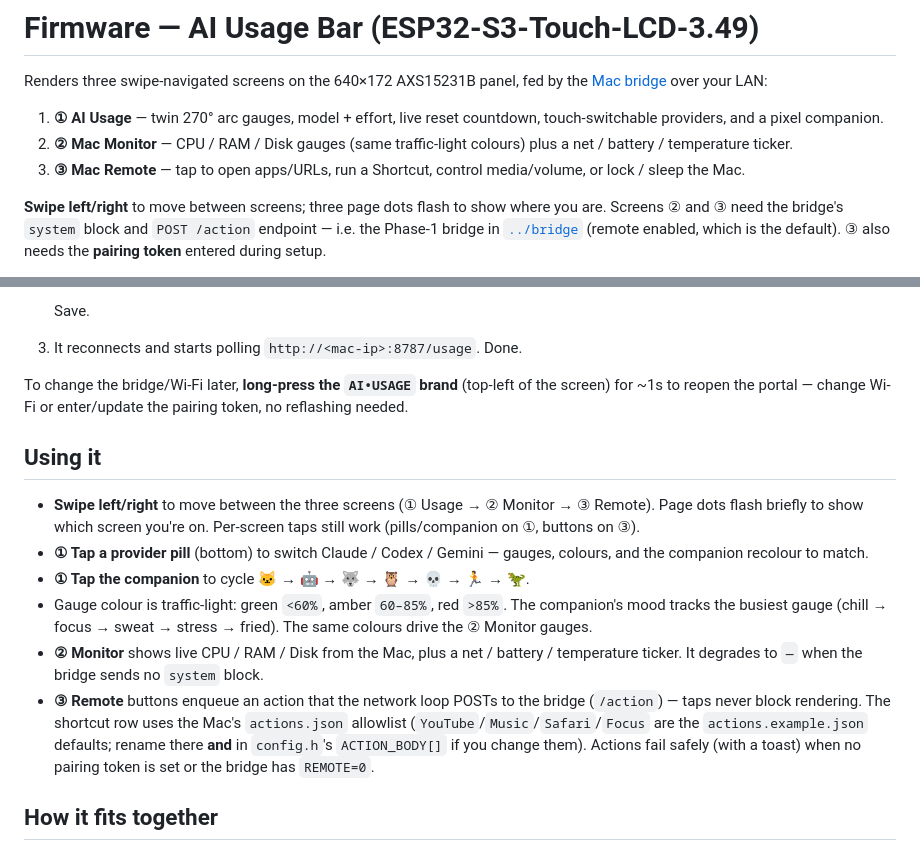
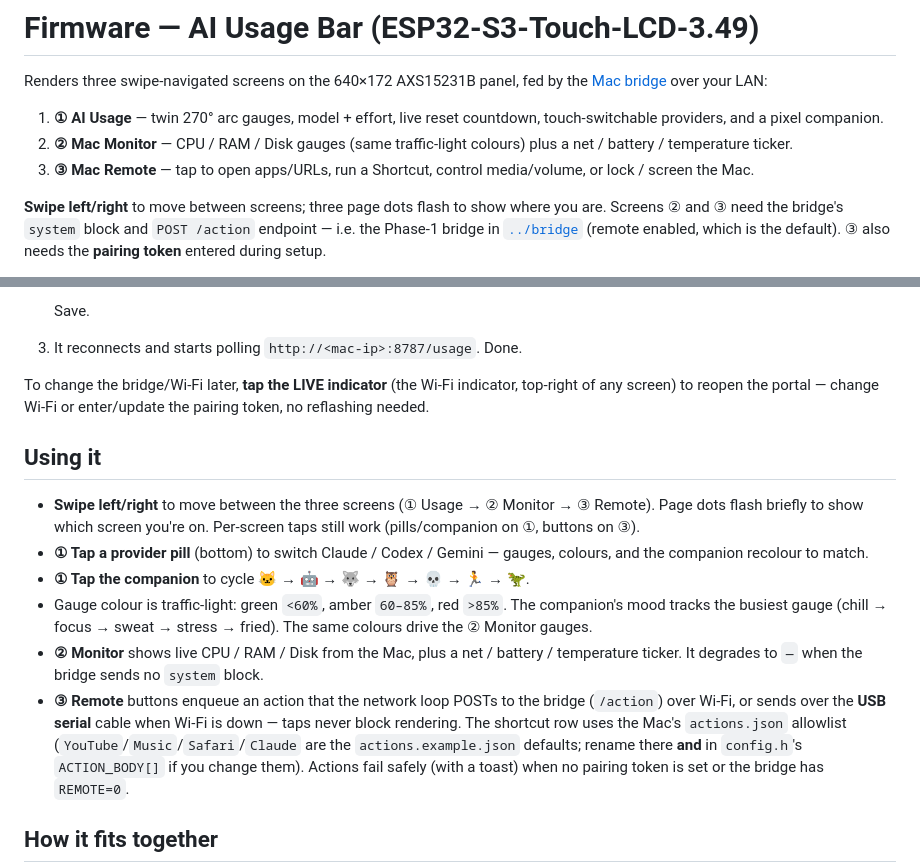
Before and after one commit to captainkie/ai-usage-esp32, a Markdown page: firmware/README.md, 2 parts joined by grey strips. Rendered like a GitHub page.

```diff
--- a/firmware/README.md
+++ b/firmware/README.md
@@ -8,7 +8,7 @@ Renders three swipe-navigated screens on the 640×172 AXS15231B panel, fed by th
 2. **② Mac Monitor** — CPU / RAM / Disk gauges (same traffic-light colours) plus a
    net / battery / temperature ticker.
 3. **③ Mac Remote** — tap to open apps/URLs, run a Shortcut, control media/volume,
-   or lock / sleep the Mac.
+   or lock / screen the Mac.
 
 **Swipe left/right** to move between screens; three page dots flash to show where
 you are. Screens ② and ③ need the bridge's `system` block and `POST /action`
@@ -106,9 +106,9 @@ re-implementing the driver. You drop these files into a copy of their
    Save.
 3. It reconnects and starts polling `http://<mac-ip>:8787/usage`. Done.
 
-To change the bridge/Wi-Fi later, **long-press the `AI•USAGE` brand** (top-left of
-the screen) for ~1s to reopen the portal — change Wi-Fi or enter/update the pairing
-token, no reflashing needed.
+To change the bridge/Wi-Fi later, **tap the LIVE indicator** (the Wi-Fi indicator,
+top-right of any screen) to reopen the portal — change Wi-Fi or enter/update the
+pairing token, no reflashing needed.
 
 ## Using it
 
@@ -124,8 +124,9 @@ token, no reflashing needed.
 - **② Monitor** shows live CPU / RAM / Disk from the Mac, plus a net / battery /
   temperature ticker. It degrades to `—` when the bridge sends no `system` block.
 - **③ Remote** buttons enqueue an action that the network loop POSTs to the bridge
-  (`/action`) — taps never block rendering. The shortcut row uses the Mac's
-  `actions.json` allowlist (`YouTube`/`Music`/`Safari`/`Focus` are the
+  (`/action`) over Wi-Fi, or sends over the **USB serial** cable when Wi-Fi is down —
+  taps never block rendering. The shortcut row uses the Mac's
+  `actions.json` allowlist (`YouTube`/`Music`/`Safari`/`Claude` are the
   `actions.example.json` defaults; rename there **and** in `config.h`'s
   `ACTION_BODY[]` if you change them). Actions fail safely (with a toast) when no
   pairing token is set or the bridge has `REMOTE=0`.
```
Also changed, not shown: README.md (+23 -13 lines).
